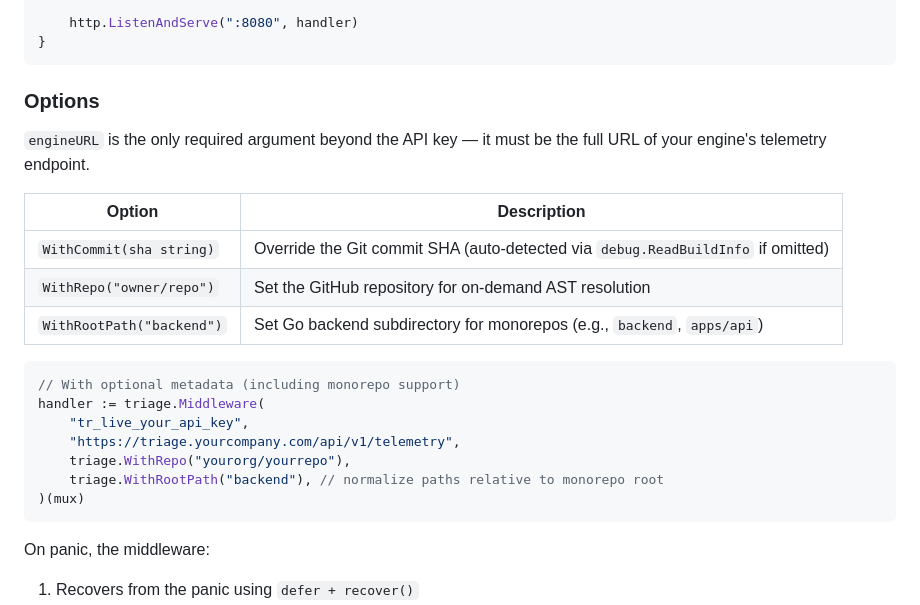
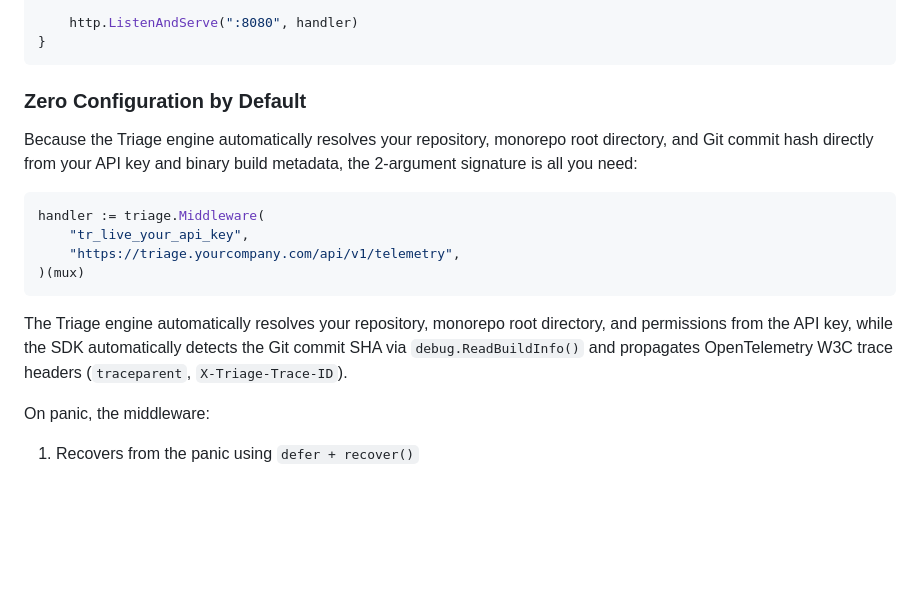
Before and after one commit to algotyrnt/triage, a Markdown page: README.md, the part around the change. Drawn GitHub-style; blank space fills up the shorter version.

Commit message:
Update README to emphasize zero-configuration support and remove optional options for middleware

````diff
--- a/README.md
+++ b/README.md
@@ -64,25 +64,18 @@ func main() {
 }
 ```
 
-### Options
+### Zero Configuration by Default
 
-`engineURL` is the only required argument beyond the API key — it must be the full URL of your engine's telemetry endpoint.
-
-| Option                   | Description                                                                      |
-| ------------------------ | -------------------------------------------------------------------------------- |
-| `WithCommit(sha string)` | Override the Git commit SHA (auto-detected via `debug.ReadBuildInfo` if omitted) |
-| `WithRepo("owner/repo")` | Set the GitHub repository for on-demand AST resolution                           |
-| `WithRootPath("backend")`| Set Go backend subdirectory for monorepos (e.g., `backend`, `apps/api`)         |
+Because the Triage engine automatically resolves your repository, monorepo root directory, and Git commit hash directly from your API key and binary build metadata, the 2-argument signature is all you need:
 
 ```go
-// With optional metadata (including monorepo support)
 handler := triage.Middleware(
 	"tr_live_your_api_key",
 	"https://triage.yourcompany.com/api/v1/telemetry",
-	triage.WithRepo("yourorg/yourrepo"),
-	triage.WithRootPath("backend"), // normalize paths relative to monorepo root
 )(mux)
 ```
+
+The Triage engine automatically resolves your repository, monorepo root directory, and permissions from the API key, while the SDK automatically detects the Git commit SHA via `debug.ReadBuildInfo()` and propagates OpenTelemetry W3C trace headers (`traceparent`, `X-Triage-Trace-ID`).
 
 On panic, the middleware:
 
````
